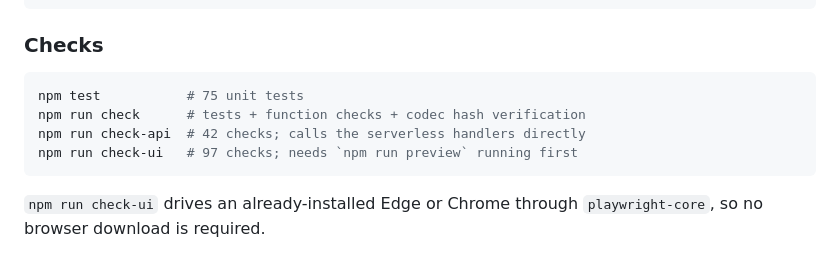
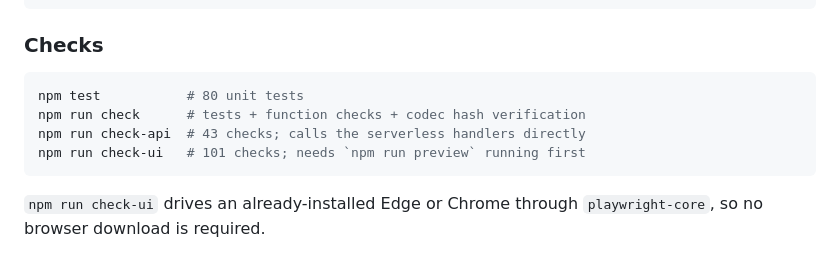
Before and after one commit to Blueslime0216/museumofbabel, a Markdown page: README.md, the part around the change. Rendered like a GitHub page.

````diff
--- a/README.md
+++ b/README.md
@@ -44,10 +44,10 @@ npm run preview    # serve the build on :4173
 ### Checks
 
 ```powershell
-npm test           # 75 unit tests
+npm test           # 80 unit tests
 npm run check      # tests + function checks + codec hash verification
-npm run check-api  # 42 checks; calls the serverless handlers directly
-npm run check-ui   # 97 checks; needs `npm run preview` running first
+npm run check-api  # 43 checks; calls the serverless handlers directly
+npm run check-ui   # 101 checks; needs `npm run preview` running first
 ```
 
 `npm run check-ui` drives an already-installed Edge or Chrome through
````
Also changed, not shown: AGENTS.md (+3 -3 lines).
